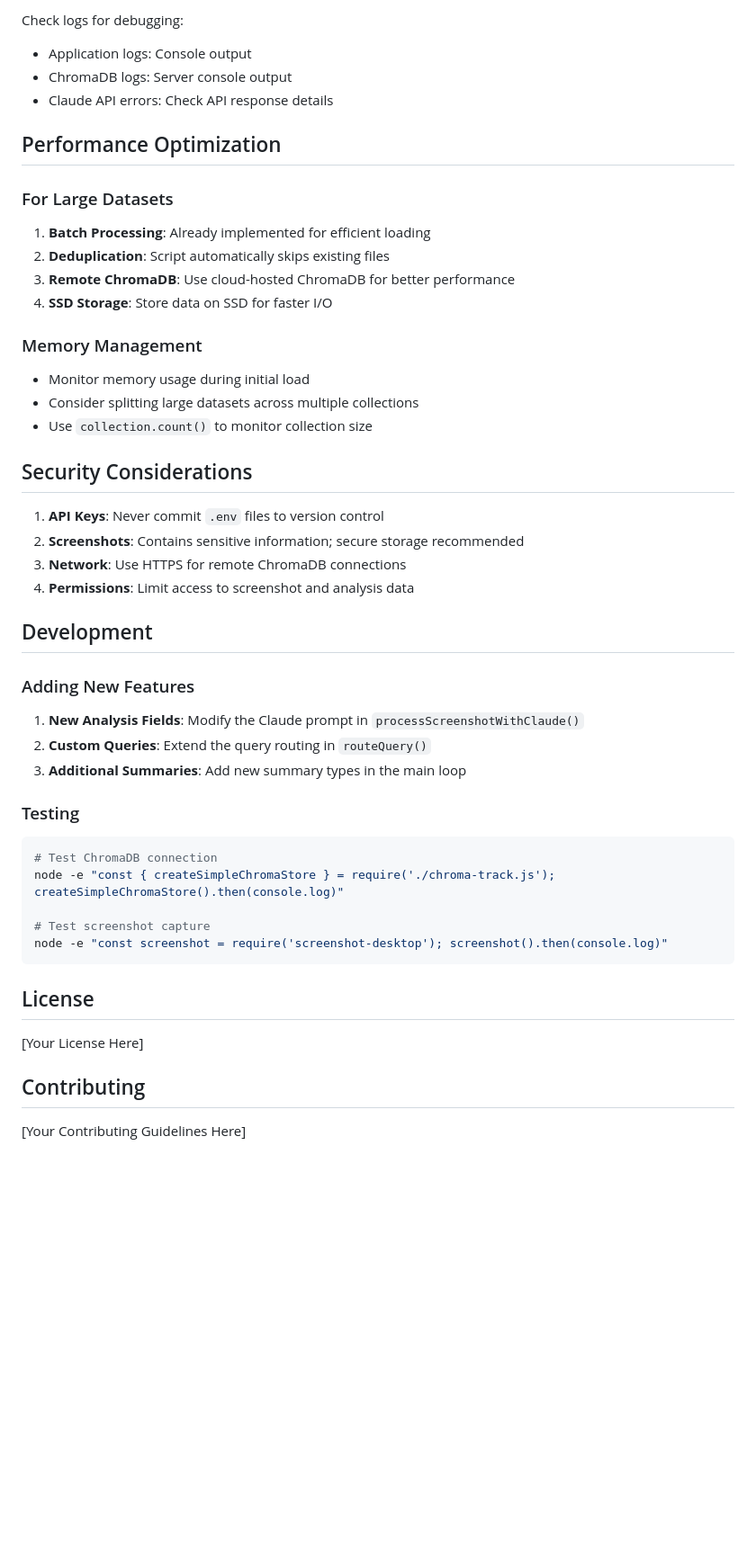
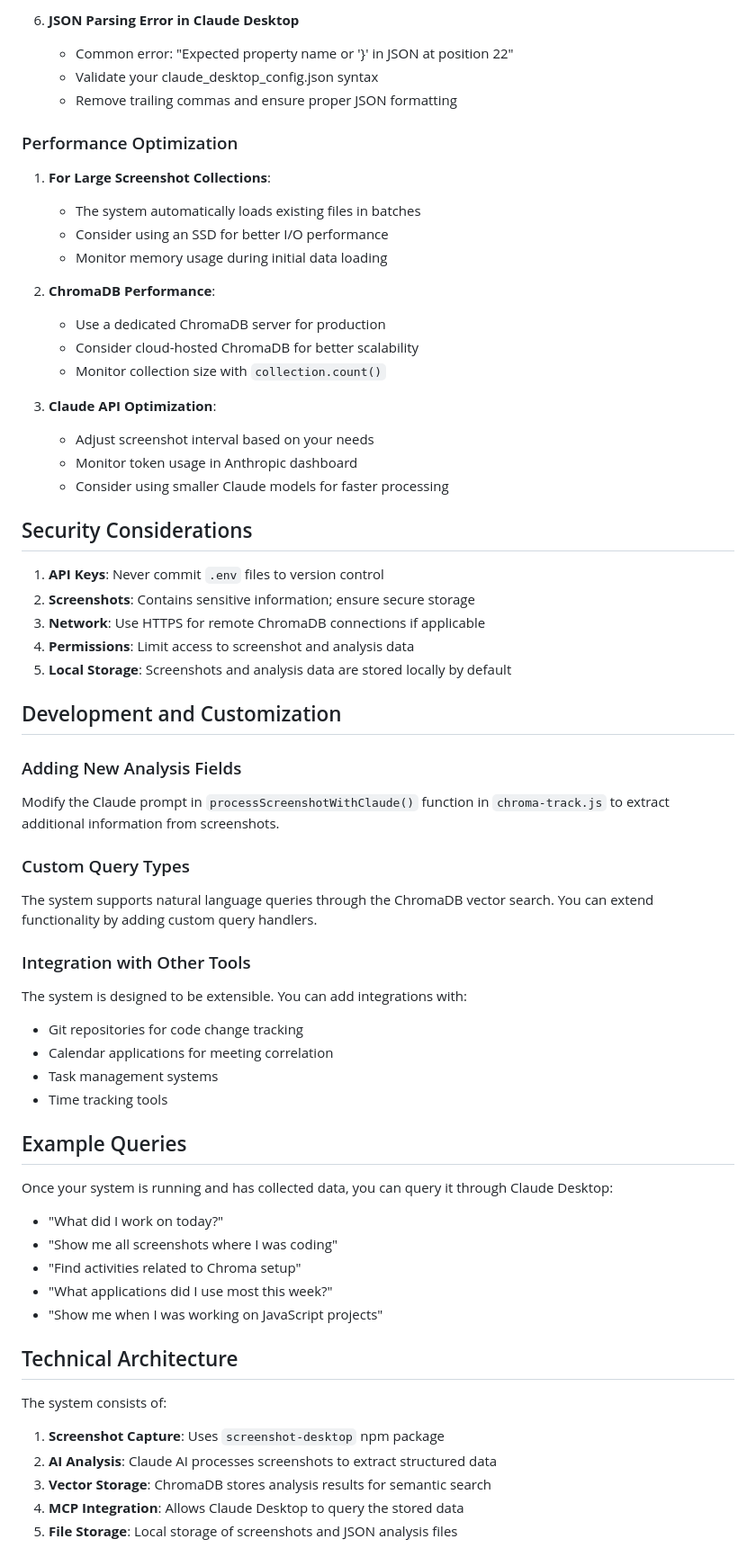
Before and after one commit to joenewbry/flow, a Markdown page: README.md, the part around one of its changes. Shown at 90% size. GitHub-like rendering; blank space fills up the shorter version.

Commit message:
Update Readme setup instructions

````diff
--- a/README.md
+++ b/README.md
@@ -184,53 +235,68 @@ Adjust `batchSize` in `loadExistingHistorySimple()` for optimal performance.
 
-Check logs for debugging:
-- Application logs: Console output
-- ChromaDB logs: Server console output
-- Claude API errors: Check API response details
+6. **JSON Parsing Error in Claude Desktop**
+   - Common error: "Expected property name or '}' in JSON at position 22"
+   - Validate your claude_desktop_config.json syntax
+   - Remove trailing commas and ensure proper JSON formatting
 
-## Performance Optimization
+### Performance Optimization
 
-### For Large Datasets
+1. **For Large Screenshot Collections**:
+   - The system automatically loads existing files in batches
+   - Consider using an SSD for better I/O performance
+   - Monitor memory usage during initial data loading
 
-1. **Batch Processing**: Already implemented for efficient loading
-2. **Deduplication**: Script automatically skips existing files
-3. **Remote ChromaDB**: Use cloud-hosted ChromaDB for better performance
-4. **SSD Storage**: Store data on SSD for faster I/O
+2. **ChromaDB Performance**:
+   - Use a dedicated ChromaDB server for production
+   - Consider cloud-hosted ChromaDB for better scalability
+   - Monitor collection size with `collection.count()`
 
-### Memory Management
-
-- Monitor memory usage during initial load
-- Consider splitting large datasets across multiple collections
-- Use `collection.count()` to monitor collection size
+3. **Claude API Optimization**:
+   - Adjust screenshot interval based on your needs
+   - Monitor token usage in Anthropic dashboard
+   - Consider using smaller Claude models for faster processing
 
 ## Security Considerations
 
 1. **API Keys**: Never commit `.env` files to version control
-2. **Screenshots**: Contains sensitive information; secure storage recommended
-3. **Network**: Use HTTPS for remote ChromaDB connections
+2. **Screenshots**: Contains sensitive information; ensure secure storage
+3. **Network**: Use HTTPS for remote ChromaDB connections if applicable
 4. **Permissions**: Limit access to screenshot and analysis data
+5. **Local Storage**: Screenshots and analysis data are stored locally by default
 
-## Development
+## Development and Customization
 
-### Adding New Features
+### Adding New Analysis Fields
 
-1. **New Analysis Fields**: Modify the Claude prompt in `processScreenshotWithClaude()`
-2. **Custom Queries**: Extend the query routing in `routeQuery()`
-3. **Additional Summaries**: Add new summary types in the main loop
+Modify the Claude prompt in `processScreenshotWithClaude()` function in `chroma-track.js` to extract additional information from screenshots.
 
-### Testing
+### Custom Query Types
 
-```bash
-# Test ChromaDB connection
-node -e "const { createSimpleChromaStore } = require('./chroma-track.js'); createSimpleChromaStore().then(console.log)"
+The system supports natural language queries through the ChromaDB vector search. You can extend functionality by adding custom query handlers.
 
-# Test screenshot capture
-node -e "const screenshot = require('screenshot-desktop'); screenshot().then(console.log)"
-```
+### Integration with Other Tools
 
-## License
+The system is designed to be extensible. You can add integrations with:
+- Git repositories for code change tracking
+- Calendar applications for meeting correlation
+- Task management systems
+- Time tracking tools
 
-[Your License Here]
+## Example Queries
 
-## Contributing
+Once your system is running and has collected data, you can query it through Claude Desktop:
 
-[Your Contributing Guidelines Here]
+- "What did I work on today?"
+- "Show me all screenshots where I was coding"
+- "Find activities related to Chroma setup"
+- "What applications did I use most this week?"
+- "Show me when I was working on JavaScript projects"
+
+## Technical Architecture
+
+The system consists of:
+1. **Screenshot Capture**: Uses `screenshot-desktop` npm package
+2. **AI Analysis**: Claude AI processes screenshots to extract structured data
+3. **Vector Storage**: ChromaDB stores analysis results for semantic search
+4. **MCP Integration**: Allows Claude Desktop to query the stored data
+5. **File Storage**: Local storage of screenshots and JSON analysis files
+
````
Also changed, not shown: other parts of README.md (+139 -71 lines).
